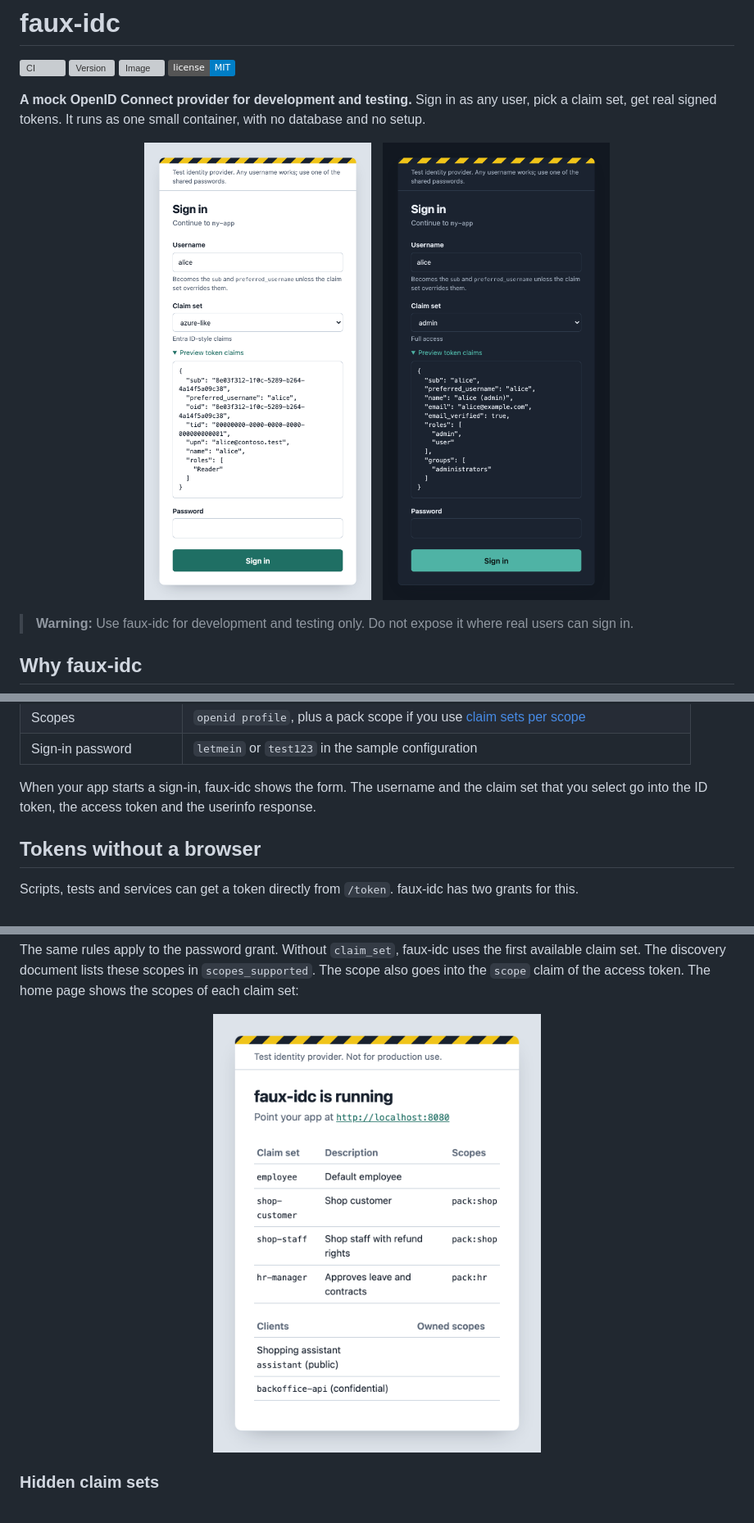
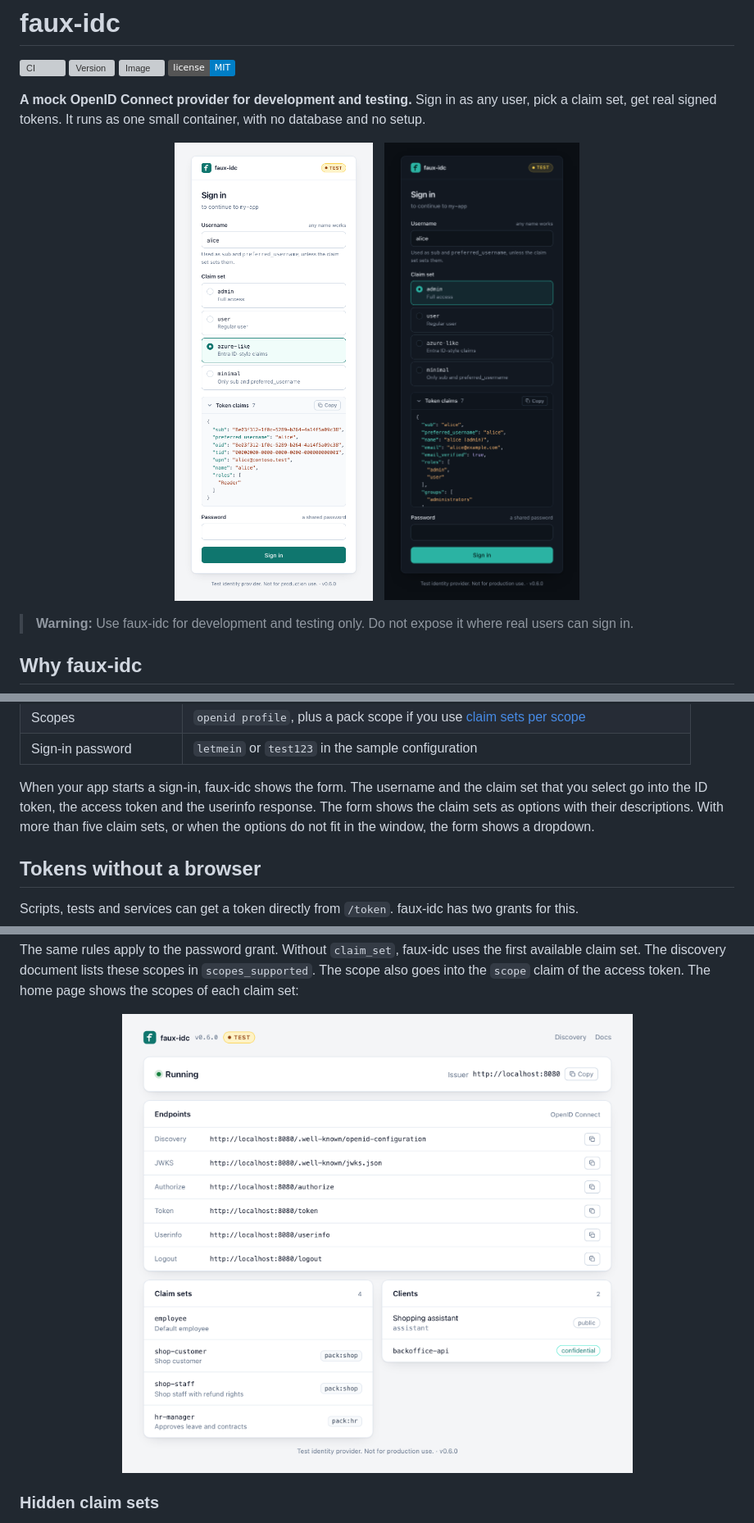
Before and after one commit to domibies/faux-idc, a Markdown page: README.md, 3 parts joined by grey strips. Shown at 82% size. GitHub-like rendering; pictures changed too: docs/screenshots/home.png, docs/screenshots/login-dark.png, docs/screenshots/login-light.png; badges without logos; grey boxes are pictures that could not be loaded.

```diff
--- a/README.md
+++ b/README.md
@@ -63,7 +63,9 @@ Configure your app as for any OIDC provider:
 | Sign-in password | `letmein` or `test123` in the sample configuration |
 
 When your app starts a sign-in, faux-idc shows the form. The username and the claim set that you
-select go into the ID token, the access token and the userinfo response.
+select go into the ID token, the access token and the userinfo response. The form shows the claim
+sets as options with their descriptions. With more than five claim sets, or when the options do not
+fit in the window, the form shows a dropdown.
 
 ## Tokens without a browser
 
@@ -179,7 +181,7 @@ claim set. The discovery document lists these scopes in `scopes_supported`. The
 the `scope` claim of the access token. The home page shows the scopes of each claim set:
 
 <p align="center">
-  <img src="docs/screenshots/home.png" alt="Home page with the claim sets, their scopes and the clients" width="400">
+  <img src="docs/screenshots/home.png" alt="Home page with the issuer, the endpoints, the claim sets with their scopes, and the clients" width="640">
 </p>
 
 ### Hidden claim sets
```
Also changed, not shown: other parts of README.md (+1 -1 lines), docs/screenshots/entra-gate.png, 5 other files.
